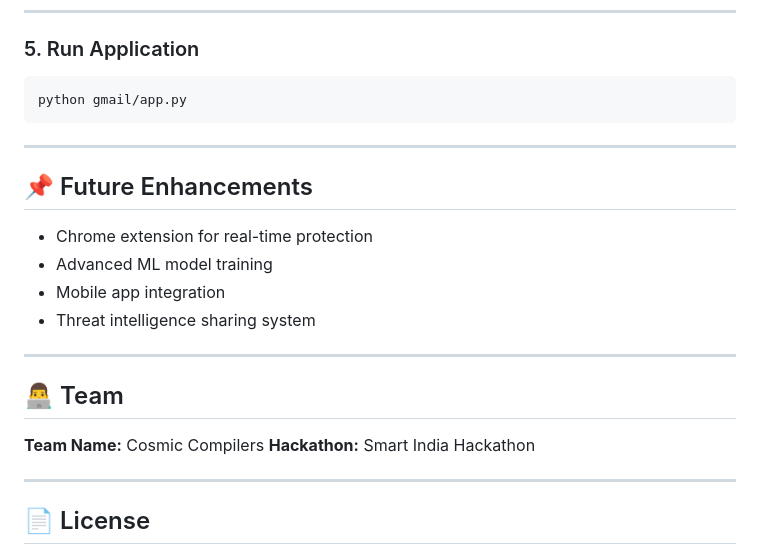
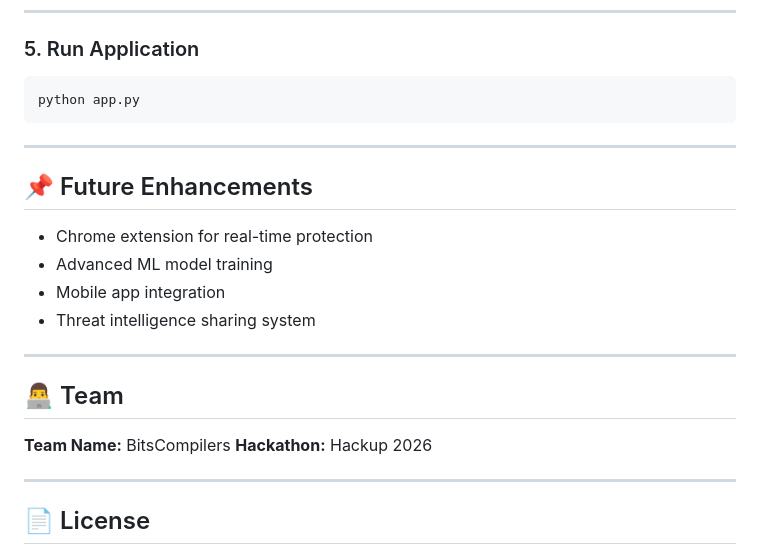
Before and after one commit to darshanjain18/Hackthecore-Hackathon, a Markdown page: README.md, the part around the change. Drawn GitHub-style.

````diff
--- a/README.md
+++ b/README.md
@@ -198,7 +198,7 @@ pip install -r requirements.txt
 ### 5. Run Application
 
 ```
-python gmail/app.py
+python app.py
 ```
 
 ---
@@ -214,8 +214,8 @@ python gmail/app.py
 
 ## 👨‍💻 Team
 
-**Team Name:** Cosmic Compilers
-**Hackathon:** Smart India Hackathon
+**Team Name:** BitsCompilers
+**Hackathon:** Hackup 2026
 
 ---
 
````
